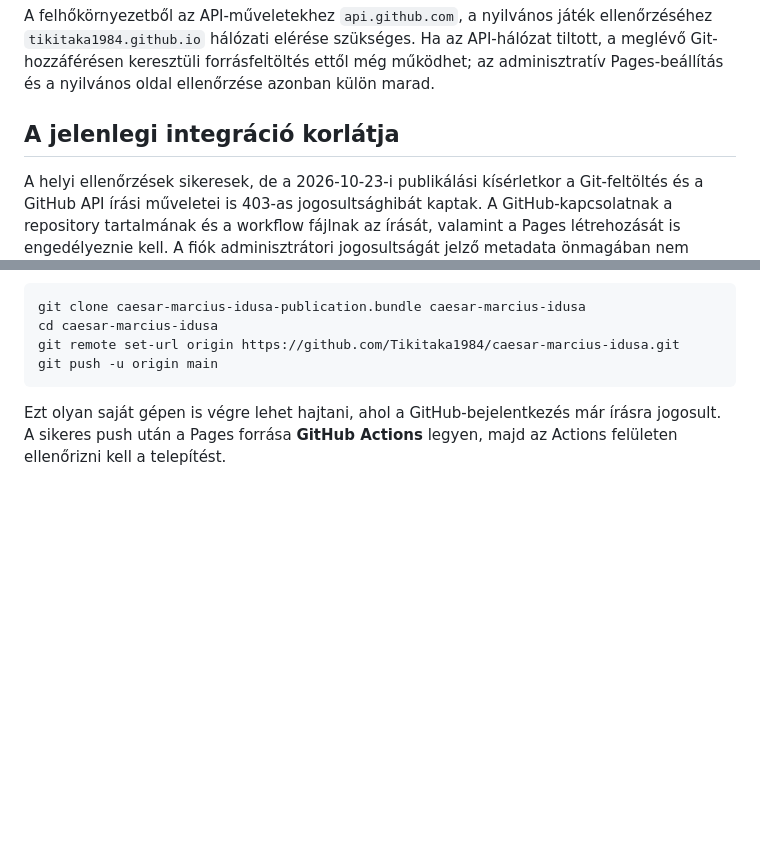
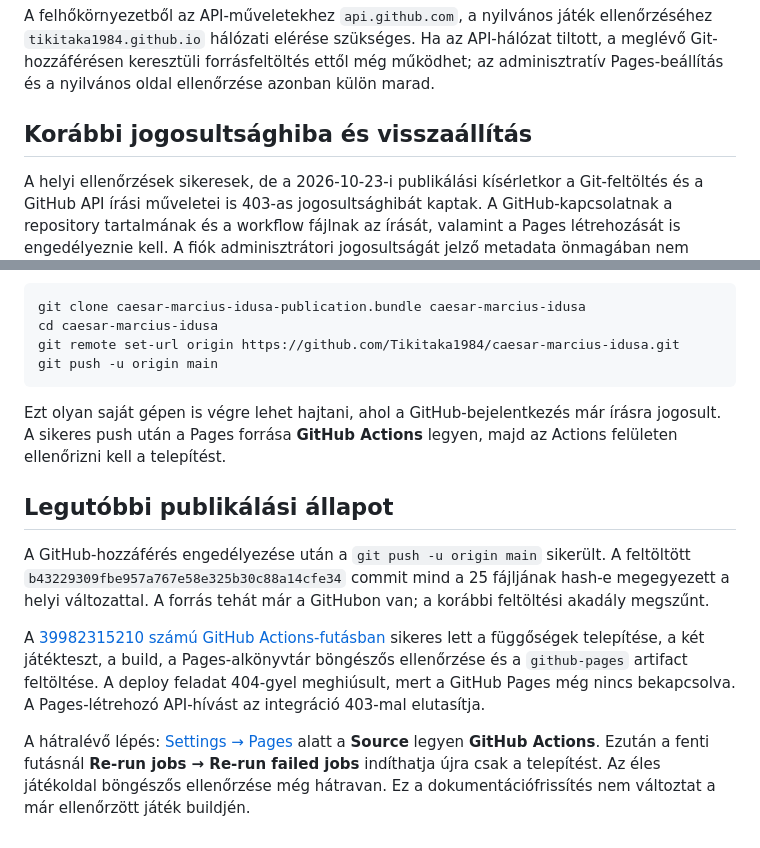
Before and after one commit to Tikitaka1984/caesar-marcius-idusa, a Markdown page: PUBLISHING.md, 2 parts joined by grey strips. Rendered like a GitHub page; blank space fills up the shorter version.

````diff
--- a/PUBLISHING.md
+++ b/PUBLISHING.md
@@ -30,7 +30,7 @@ A build relatív erőforrásútvonalakkal készül. A játék szkriptjei, a favi
 
 A felhőkörnyezetből az API-műveletekhez `api.github.com`, a nyilvános játék ellenőrzéséhez `tikitaka1984.github.io` hálózati elérése szükséges. Ha az API-hálózat tiltott, a meglévő Git-hozzáférésen keresztüli forrásfeltöltés ettől még működhet; az adminisztratív Pages-beállítás és a nyilvános oldal ellenőrzése azonban külön marad.
 
-## A jelenlegi integráció korlátja
+## Korábbi jogosultsághiba és visszaállítás
 
 A helyi ellenőrzések sikeresek, de a 2026-10-23-i publikálási kísérletkor a Git-feltöltés és a GitHub API írási műveletei is 403-as jogosultsághibát kaptak. A GitHub-kapcsolatnak a repository tartalmának és a workflow fájlnak az írását, valamint a Pages létrehozását is engedélyeznie kell. A fiók adminisztrátori jogosultságát jelző metadata önmagában nem bizonyítja az integráció írhatóságát. A hozzáférés javítása után a már elkészült helyi `main` feltölthető; a játékot nem kell újra létrehozni.
 
@@ -44,3 +44,11 @@ git push -u origin main
 ```
 
 Ezt olyan saját gépen is végre lehet hajtani, ahol a GitHub-bejelentkezés már írásra jogosult. A sikeres push után a Pages forrása **GitHub Actions** legyen, majd az Actions felületen ellenőrizni kell a telepítést.
+
+## Legutóbbi publikálási állapot
+
+A GitHub-hozzáférés engedélyezése után a `git push -u origin main` sikerült. A feltöltött `b43229309fbe957a767e58e325b30c88a14cfe34` commit mind a 25 fájljának hash-e megegyezett a helyi változattal. A forrás tehát már a GitHubon van; a korábbi feltöltési akadály megszűnt.
+
+A [39982315210 számú GitHub Actions-futásban](https://github.com/Tikitaka1984/caesar-marcius-idusa/actions/runs/39982315210) sikeres lett a függőségek telepítése, a két játékteszt, a build, a Pages-alkönyvtár böngészős ellenőrzése és a `github-pages` artifact feltöltése. A deploy feladat 404-gyel meghiúsult, mert a GitHub Pages még nincs bekapcsolva. A Pages-létrehozó API-hívást az integráció 403-mal elutasítja.
+
+A hátralévő lépés: [Settings → Pages](https://github.com/Tikitaka1984/caesar-marcius-idusa/settings/pages) alatt a **Source** legyen **GitHub Actions**. Ezután a fenti futásnál **Re-run jobs → Re-run failed jobs** indíthatja újra csak a telepítést. Az éles játékoldal böngészős ellenőrzése még hátravan. Ez a dokumentációfrissítés nem változtat a már ellenőrzött játék buildjén.
````
Also changed, not shown: artifacts/TEST-RESULTS.md (+9 -1 lines).
